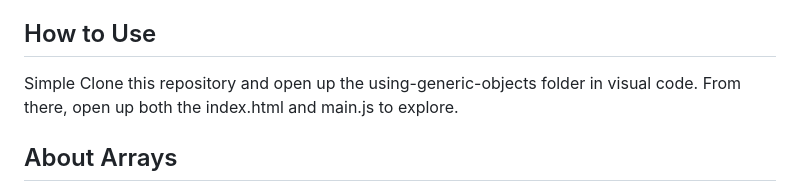
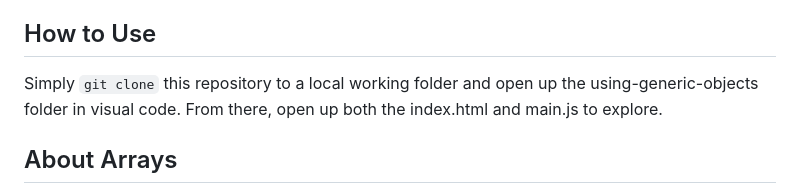
Before and after one commit to skillhat-webdev-instructor/using-generic-objects, a Markdown page: README.md, the part around the change. Rendered like a GitHub page.

```diff
--- a/README.md
+++ b/README.md
@@ -6,7 +6,7 @@ This repository demonstrates using JavaScript Objects,their history and relation
 
 ## How to Use
 
-Simple Clone this repository and open up the using-generic-objects folder in visual code. From there, open up both the index.html and main.js to explore.
+Simply `git clone` this repository to a local working folder and open up the using-generic-objects folder in visual code. From there, open up both the index.html and main.js to explore.
 
 ## About Arrays
 
```
